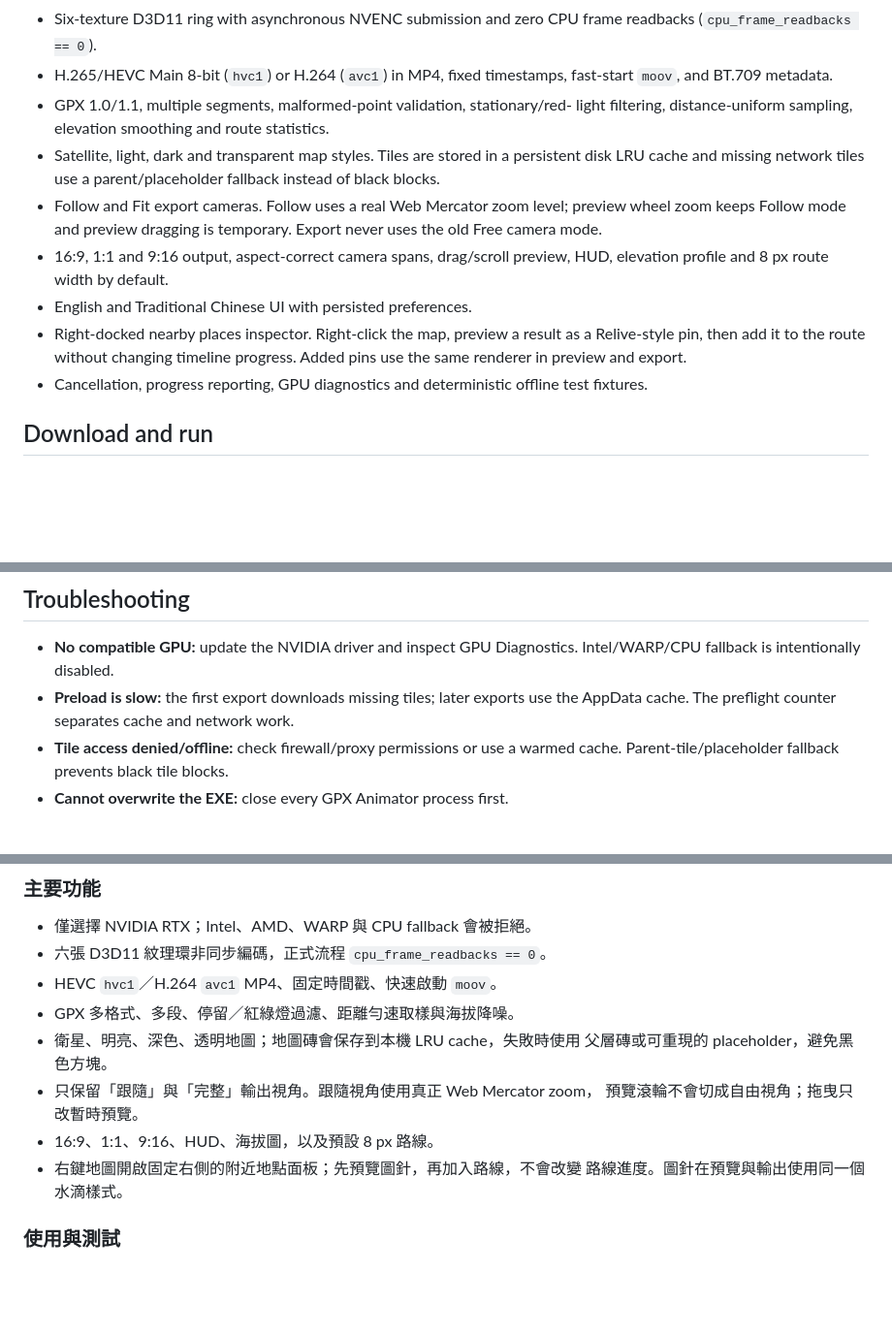
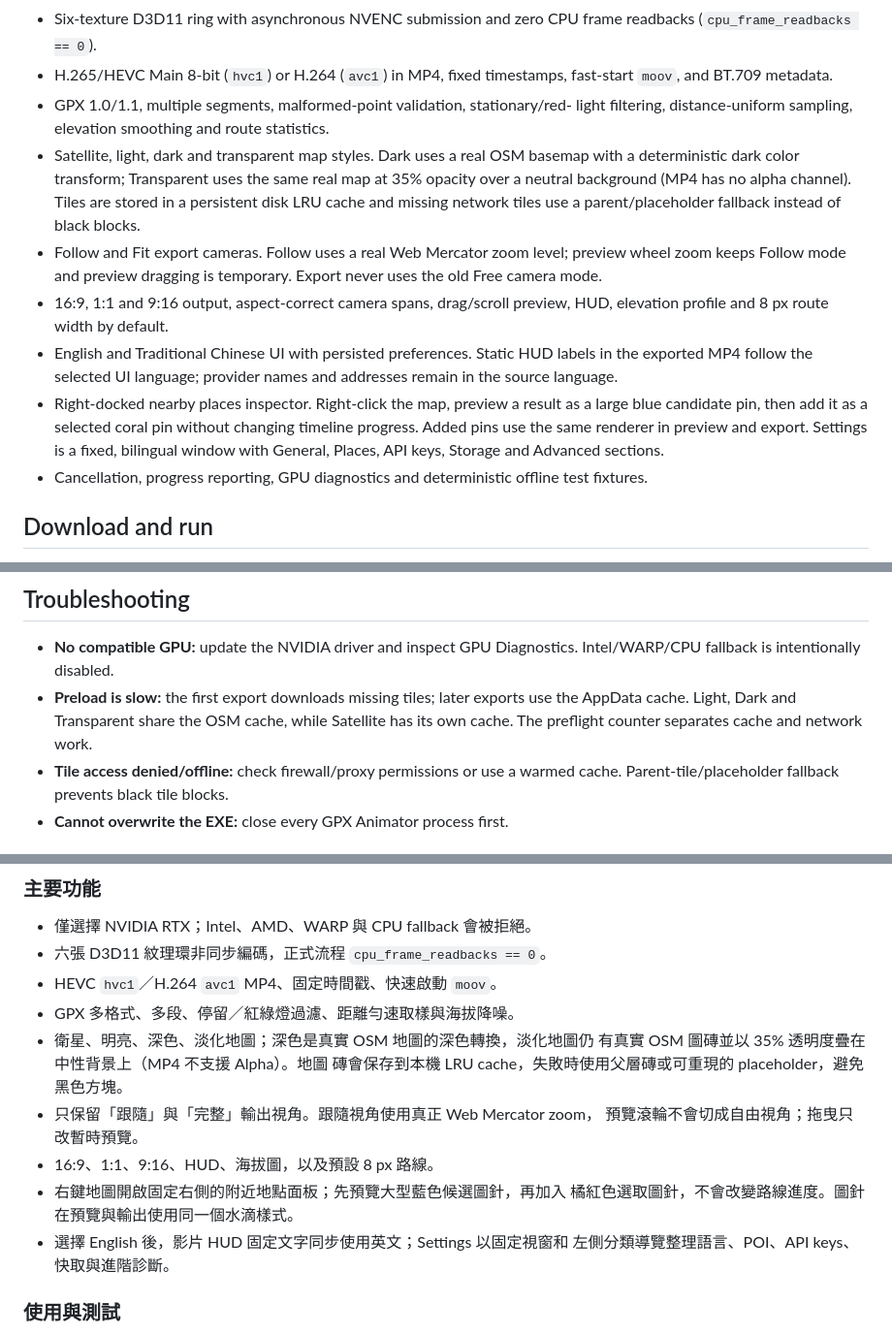
Before and after one commit to Tommyweige/GPX-Animator-GPU, a Markdown page: README.md, 3 parts joined by grey strips. Shown at 97% size. Drawn GitHub-style; blank space fills up the shorter version.

Commit message:
docs: document bilingual map presentation and pin workflow

```diff
--- a/README.md
+++ b/README.md
@@ -21,18 +21,24 @@ This README is English-first. A Traditional Chinese guide is provided in
 - GPX 1.0/1.1, multiple segments, malformed-point validation, stationary/red-
   light filtering, distance-uniform sampling, elevation smoothing and route
   statistics.
-- Satellite, light, dark and transparent map styles. Tiles are stored in a
-  persistent disk LRU cache and missing network tiles use a parent/placeholder
-  fallback instead of black blocks.
+- Satellite, light, dark and transparent map styles. Dark uses a real OSM
+  basemap with a deterministic dark color transform; Transparent uses the same
+  real map at 35% opacity over a neutral background (MP4 has no alpha channel).
+  Tiles are stored in a persistent disk LRU cache and missing network tiles use
+  a parent/placeholder fallback instead of black blocks.
 - Follow and Fit export cameras. Follow uses a real Web Mercator zoom level;
   preview wheel zoom keeps Follow mode and preview dragging is temporary.
   Export never uses the old Free camera mode.
 - 16:9, 1:1 and 9:16 output, aspect-correct camera spans, drag/scroll preview,
   HUD, elevation profile and 8 px route width by default.
-- English and Traditional Chinese UI with persisted preferences.
+- English and Traditional Chinese UI with persisted preferences. Static HUD
+  labels in the exported MP4 follow the selected UI language; provider names
+  and addresses remain in the source language.
 - Right-docked nearby places inspector. Right-click the map, preview a result
-  as a Relive-style pin, then add it to the route without changing timeline
-  progress. Added pins use the same renderer in preview and export.
+  as a large blue candidate pin, then add it as a selected coral pin without
+  changing timeline progress. Added pins use the same renderer in preview and
+  export. Settings is a fixed, bilingual window with General, Places, API keys,
+  Storage and Advanced sections.
 - Cancellation, progress reporting, GPU diagnostics and deterministic offline
   test fixtures.
 
@@ -164,7 +170,9 @@ dist/                    Packaged executable
 - **No compatible GPU:** update the NVIDIA driver and inspect GPU Diagnostics.
   Intel/WARP/CPU fallback is intentionally disabled.
 - **Preload is slow:** the first export downloads missing tiles; later exports
-  use the AppData cache. The preflight counter separates cache and network work.
+  use the AppData cache. Light, Dark and Transparent share the OSM cache, while
+  Satellite has its own cache. The preflight counter separates cache and network
+  work.
 - **Tile access denied/offline:** check firewall/proxy permissions or use a
   warmed cache. Parent-tile/placeholder fallback prevents black tile blocks.
 - **Cannot overwrite the EXE:** close every GPX Animator process first.
@@ -188,13 +196,17 @@ GPX Animator GPU Edition 是 Windows 原生 Rust 路線動畫工具。正式輸
 - 六張 D3D11 紋理環非同步編碼，正式流程 `cpu_frame_readbacks == 0`。
 - HEVC `hvc1`／H.264 `avc1` MP4、固定時間戳、快速啟動 `moov`。
 - GPX 多格式、多段、停留／紅綠燈過濾、距離勻速取樣與海拔降噪。
-- 衛星、明亮、深色、透明地圖；地圖磚會保存到本機 LRU cache，失敗時使用
-  父層磚或可重現的 placeholder，避免黑色方塊。
+- 衛星、明亮、深色、淡化地圖；深色是真實 OSM 地圖的深色轉換，淡化地圖仍
+  有真實 OSM 圖磚並以 35% 透明度疊在中性背景上（MP4 不支援 Alpha）。地圖
+  磚會保存到本機 LRU cache，失敗時使用父層磚或可重現的 placeholder，避免
+  黑色方塊。
 - 只保留「跟隨」與「完整」輸出視角。跟隨視角使用真正 Web Mercator zoom，
   預覽滾輪不會切成自由視角；拖曳只改暫時預覽。
 - 16:9、1:1、9:16、HUD、海拔圖，以及預設 8 px 路線。
-- 右鍵地圖開啟固定右側的附近地點面板；先預覽圖針，再加入路線，不會改變
-  路線進度。圖針在預覽與輸出使用同一個水滴樣式。
+- 右鍵地圖開啟固定右側的附近地點面板；先預覽大型藍色候選圖針，再加入
+  橘紅色選取圖針，不會改變路線進度。圖針在預覽與輸出使用同一個水滴樣式。
+- 選擇 English 後，影片 HUD 固定文字同步使用英文；Settings 以固定視窗和
+  左側分類導覽整理語言、POI、API keys、快取與進階診斷。
 
 ### 使用與測試
 
```
